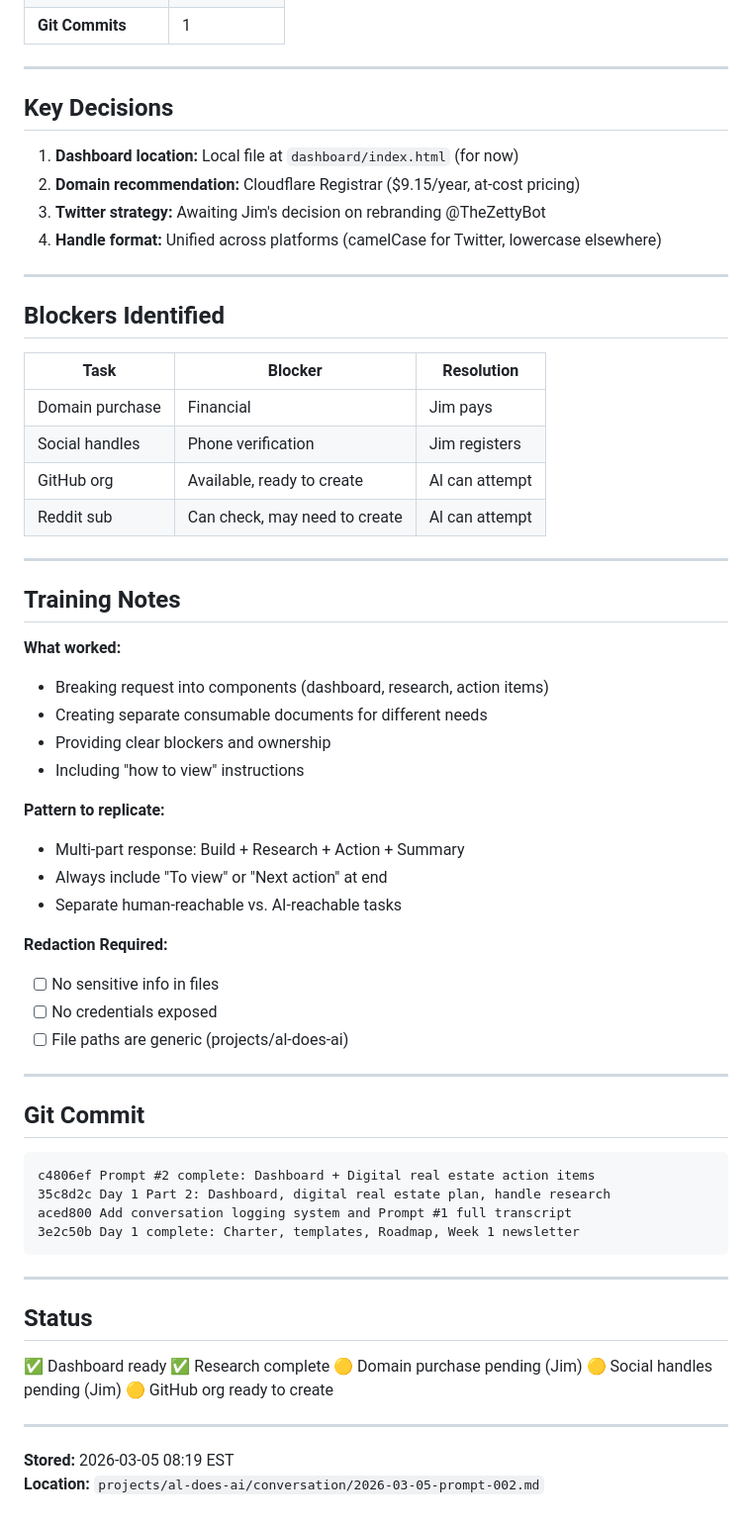
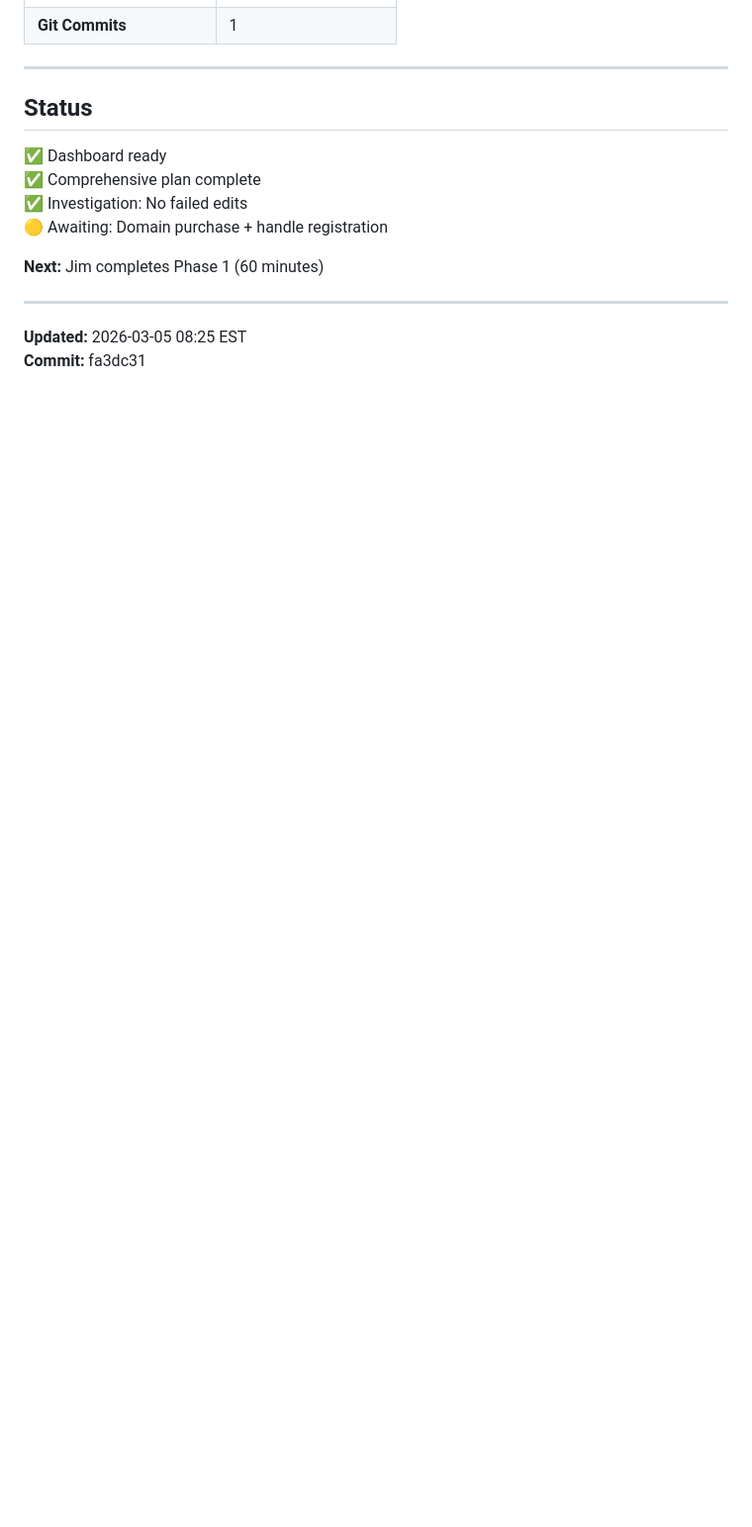
Before and after one commit to EJKIV/AlDoesAI, a Markdown page: conversation/2026-03-05-prompt-002.md, the part around one of its changes. Shown at 99% size. GitHub-like rendering; blank space fills up the shorter version.

````diff
--- a/conversation/2026-03-05-prompt-002.md
+++ b/conversation/2026-03-05-prompt-002.md
@@ -108,67 +112,17 @@ Immediate checklist for Jim:
 | **Git Commits** | 1 |
-
----
-
-## Key Decisions
-
-1. **Dashboard location:** Local file at `dashboard/index.html` (for now)
-2. **Domain recommendation:** Cloudflare Registrar ($9.15/year, at-cost pricing)
-3. **Twitter strategy:** Awaiting Jim's decision on rebranding @TheZettyBot
-4. **Handle format:** Unified across platforms (camelCase for Twitter, lowercase elsewhere)
-
----
-
-## Blockers Identified
-
-| Task | Blocker | Resolution |
-|------|---------|------------|
-| Domain purchase | Financial | Jim pays |
-| Social handles | Phone verification | Jim registers |
-| GitHub org | Available, ready to create | Al can attempt |
-| Reddit sub | Can check, may need to create | Al can attempt |
-
----
-
-## Training Notes
-
-**What worked:**
-- Breaking request into components (dashboard, research, action items)
-- Creating separate consumable documents for different needs
-- Providing clear blockers and ownership
-- Including "how to view" instructions
-
-**Pattern to replicate:**
-- Multi-part response: Build + Research + Action + Summary
-- Always include "To view" or "Next action" at end
-- Separate human-reachable vs. AI-reachable tasks
-
-**Redaction Required:**
-- [ ] No sensitive info in files
-- [ ] No credentials exposed
-- [ ] File paths are generic (projects/al-does-ai)
-
----
-
-## Git Commit
-
-```
-c4806ef Prompt #2 complete: Dashboard + Digital real estate action items
-35c8d2c Day 1 Part 2: Dashboard, digital real estate plan, handle research
-aced800 Add conversation logging system and Prompt #1 full transcript
-3e2c50b Day 1 complete: Charter, templates, Roadmap, Week 1 newsletter
-```
 
 ---
 
 ## Status
 
 ✅ Dashboard ready
-✅ Research complete
-🟡 Domain purchase pending (Jim)
-🟡 Social handles pending (Jim)
-🟡 GitHub org ready to create
+✅ Comprehensive plan complete
+✅ Investigation: No failed edits
+🟡 Awaiting: Domain purchase + handle registration
+
+**Next:** Jim completes Phase 1 (60 minutes)
 
 ---
 
-**Stored:** 2026-03-05 08:19 EST
-**Location:** `projects/al-does-ai/conversation/2026-03-05-prompt-002.md`
+**Updated:** 2026-03-05 08:25 EST
+**Commit:** fa3dc31
````
Also changed, not shown: other parts of conversation/2026-03-05-prompt-002.md (+74 -70 lines).
